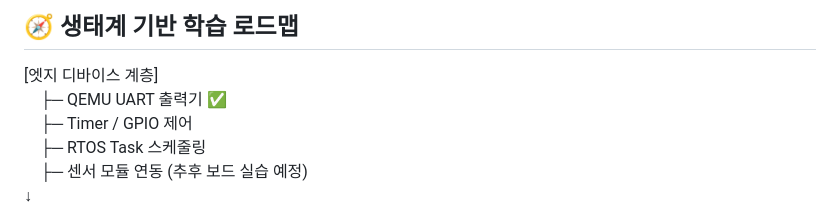
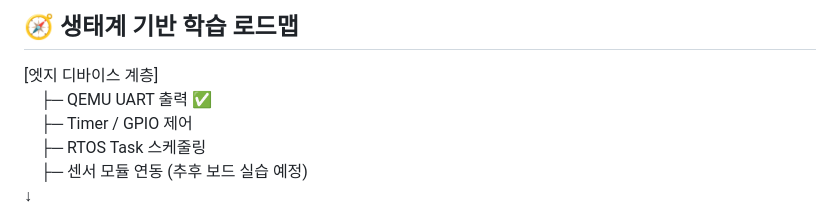
Before and after one commit to taewooyun/embedded-practice, a Markdown page: README.md, the part around the change. Drawn GitHub-style.

Commit message:
docs: README 수정

```diff
--- a/README.md
+++ b/README.md
@@ -9,7 +9,7 @@ QEMU 기반 펌웨어 개발부터 시작해, 실제 MCU 보드, RTOS, 통신
 ## 🧭 생태계 기반 학습 로드맵
 
 [엣지 디바이스 계층]
- ├─ QEMU UART 출력기 ✅
+ ├─ QEMU UART 출력 ✅
  ├─ Timer / GPIO 제어
  ├─ RTOS Task 스케줄링
  ├─ 센서 모듈 연동 (추후 보드 실습 예정)
```
